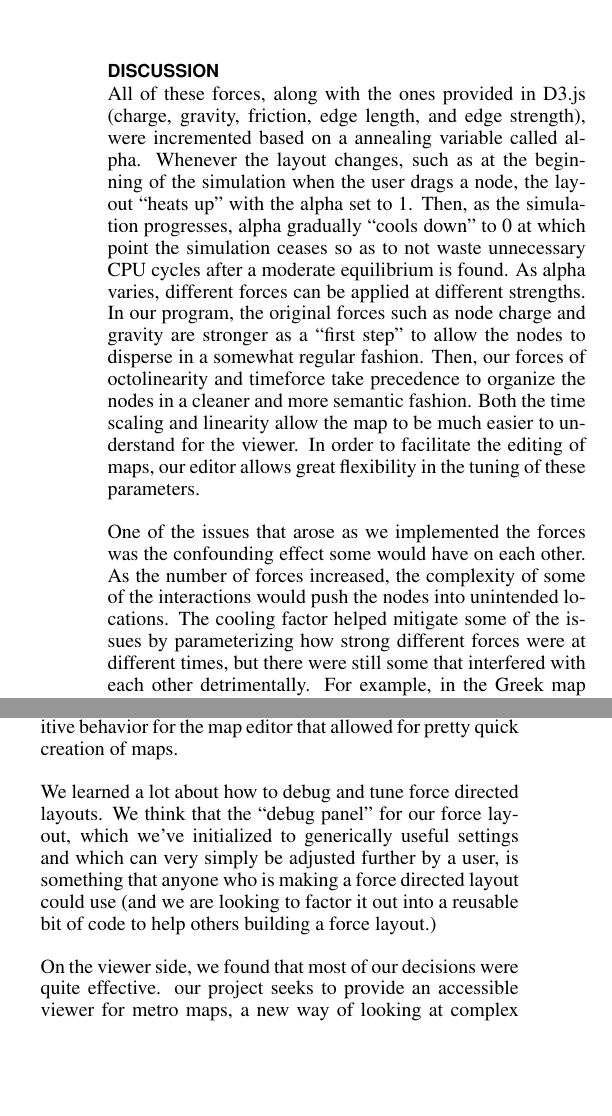
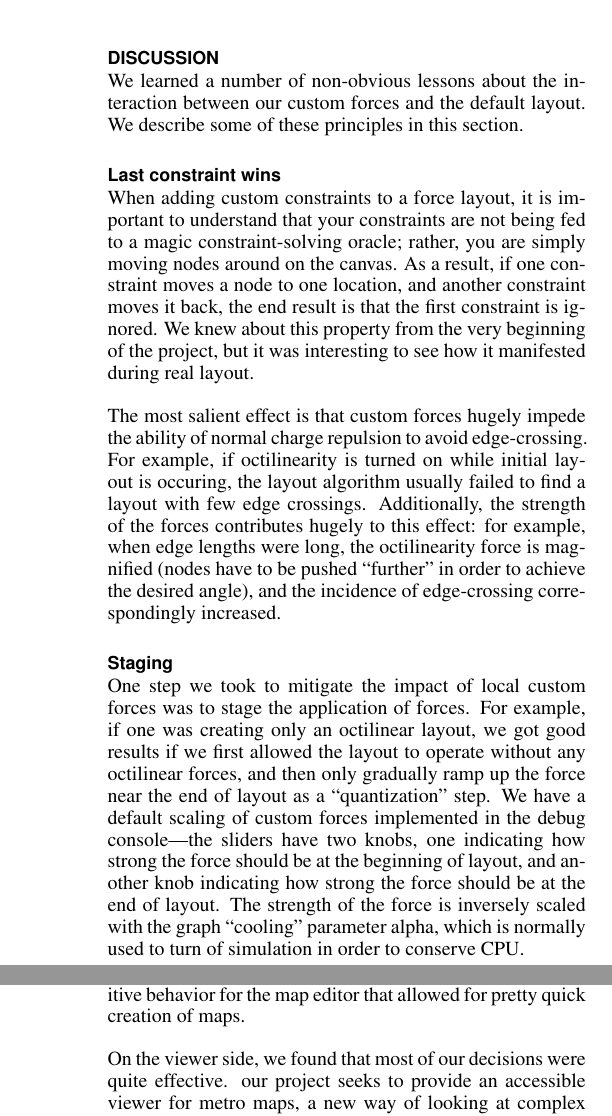
Before and after one commit to ezyang/metromaps, a LaTeX document (paper/MetroMaps.tex): two parts of the columns of page 3 of 4 before the commit and two parts of the columns of pages 3 and 4 of 4 after it, joined at a grey line, cut so that both start at the same text, the shorter picture padded with empty space. Compiled offline with pdfLaTeX.

Commit message:
More stuff
Signed-off-by: Edward Z. Yang <ezyang@mit.edu>

```diff
--- a/paper/MetroMaps.tex
+++ b/paper/MetroMaps.tex
@@ -168,6 +168,39 @@ You can view the debug console by appending \verb|#debug| to our demo.
 
 \section{Discussion}
 
-All of these forces, along with the ones provided in D3.js (charge, gravity, friction, edge length, and edge strength), were incremented based on a annealing variable called alpha.  Whenever the layout changes, such as at the beginning of the simulation when the user drags a node, the layout “heats up” with the alpha set to 1.  Then, as the simulation progresses, alpha gradually “cools down” to 0 at which point the simulation ceases so as to not waste unnecessary CPU cycles after a moderate equilibrium is found.  As alpha varies, different forces can be applied at different strengths.  In our program, the original forces such as node charge and gravity are stronger as a “first step” to allow the nodes to disperse in a somewhat regular fashion.  Then, our forces of octolinearity and timeforce take precedence to organize the nodes in a cleaner and more semantic fashion.  Both the time scaling and linearity allow the map to be much easier to understand for the viewer.  In order to facilitate the editing of maps, our editor allows great flexibility in the tuning of these parameters.
+We learned a number of non-obvious lessons about the interaction between
+our custom forces and the default layout.  We describe some of these
+principles in this section.
 
-One of the issues that arose as we implemented the forces was the confounding effect some would have on each other.  As the number of forces increased, the complexity of some of the interactions would push the nodes into unintended locations.  The cooling factor helped mitigate some of the issues by parameterizing how strong different forces were at different times, but there were still some that interfered with each other detrimentally.  For example, in the Greek map we had two news articles really close together in time, so the timeforce tried to push them together (but only along the x-axis).  On the other hand, the octoforce determined that the node was close to vertical, so it tried to push the nodes to vertical, and combined the node would fly off the page.  However, by carefully controlling the force strengths, and locking nodes when necessary, we were able to create all the maps in our demonstrations on the order of five minutes.
+\subsection{Last constraint wins}
+
+When adding custom constraints to a force layout, it is important to
+understand that your constraints are not being fed to a magic
+constraint-solving oracle; rather, you are simply moving nodes around on
+the canvas.  As a result, if one constraint moves a node to one
+location, and another constraint moves it back, the end result is that
+the first constraint is ignored.  We knew about this property from the
+very beginning of the project, but it was interesting to see how it manifested
+during real layout.
+
+The most salient effect is that custom forces hugely impede the ability
+of normal charge repulsion to avoid edge-crossing.  For example, if
+octilinearity is turned on while initial layout is occuring, the layout
+algorithm usually failed to find a layout with few edge crossings.
+Additionally, the strength of the forces contributes hugely to this effect:
+for example, when edge lengths were long, the octilinearity force is magnified
+(nodes have to be pushed ``further'' in order to achieve the desired angle),
+and the incidence of edge-crossing correspondingly increased.
+
+\subsection{Staging}
+
+One step we took to mitigate the impact of local custom forces was to stage
+the application of forces.  For example, if one was creating only an octilinear
+layout, we got good results if we first allowed the layout to operate without
+any octilinear forces, and then only gradually ramp up the force near the end of
+layout as a ``quantization'' step.  We have a default scaling of custom forces
+implemented in the debug console---the sliders have two knobs, one indicating
+how strong the force should be at the beginning of layout, and another knob indicating
+how strong the force should be at the end of layout.  The strength of the force is
+inversely scaled with the graph ``cooling'' parameter alpha, which is normally
+used to turn of simulation in order to conserve CPU.
@@ -173,0 +230 @@ One of the issues that arose as we implemented the forces was the confounding ef
+The most effective mechanism we found for combating this problem was
@@ -174,3 +239,7 @@ One of the issues that arose as we implemented the forces was the confounding ef
+\subsection{Editing}
+
+  However, by carefully controlling the force strengths, and locking nodes when necessary, we were able to create all the maps in our demonstrations on the order of five minutes.
+
 
 During the process of adding our own forces to the force-directed graph model, we gained a few insights from how to better integrate many different potentially conflicting forces in the same simulation.  We discovered that just a straightforward application of our forces would not lead to intuitive behavior from the model.  If we just applied our forces strongly from the start, we would end up with very messy map states.  For example, when octoforce is enforced strongly from the start, we will end up with many nodes overlapping since the octoforce encourages many parallel lines, and they often end up on top of each other.
 
@@ -179,7 +247,6 @@ By adopting D3.js’s annealing model, we had a more natural way to integrate th
 However, this also caused the nodes to keep “bouncing” between the beginning warm state when the original forced-directed graph’s forces were dominant and the ending cooled state when the timeforce was dominant.  When the timeforce was relaxed at the beginning of annealing, the nodes would snap back to a ball like a simple force-directed layout, and then they would slowly stretch out to the time-scaled locations.  This was very disorienting and made the map hard to edit because it was always unstable.
     It turns out that we had to treat our forces differently with different priorities.  To get a more intuitive behavior, we had to enforce timeforce strongly at all times, while the annealing schedule only affected all the other forces.  This finally gave us a more intuitive behavior for the map editor that allowed for pretty quick creation of maps.
 
-We learned a lot about how to debug and tune force directed layouts. We think that the “debug panel” for our force layout, which we’ve initialized to generically useful settings and which can very simply be adjusted further by a user, is something that anyone who is making a force directed layout could use (and we are looking to factor it out into a reusable bit of code to help others building a force layout.)
 
 On the viewer side, we found that most of our decisions were quite effective. our project seeks to provide an accessible viewer for metro maps, a new way of looking at complex stories which cannot be summarized on a simple timeline. The hope of the demo is to introduce the audience to the concept of a metro map, and how to interpret it.  In order to facilitate faster comprehension of the metromap, we added the feature to focus on specific news thread and dim the rest, as well as node highlighting when viewing the full text of a news article and a short tutorial.   The slideshow we introduce to walk through functionality served successfully as a tutorial. Users during informal testing and at the poster session demos found the layout aesthetically pleasing, liked the transitions between line focuses and time constraints, and found node and edge highlighting both to be clear.
 
```
Also changed, not shown: paper/MetroMaps.tex (32 more changed lines).
